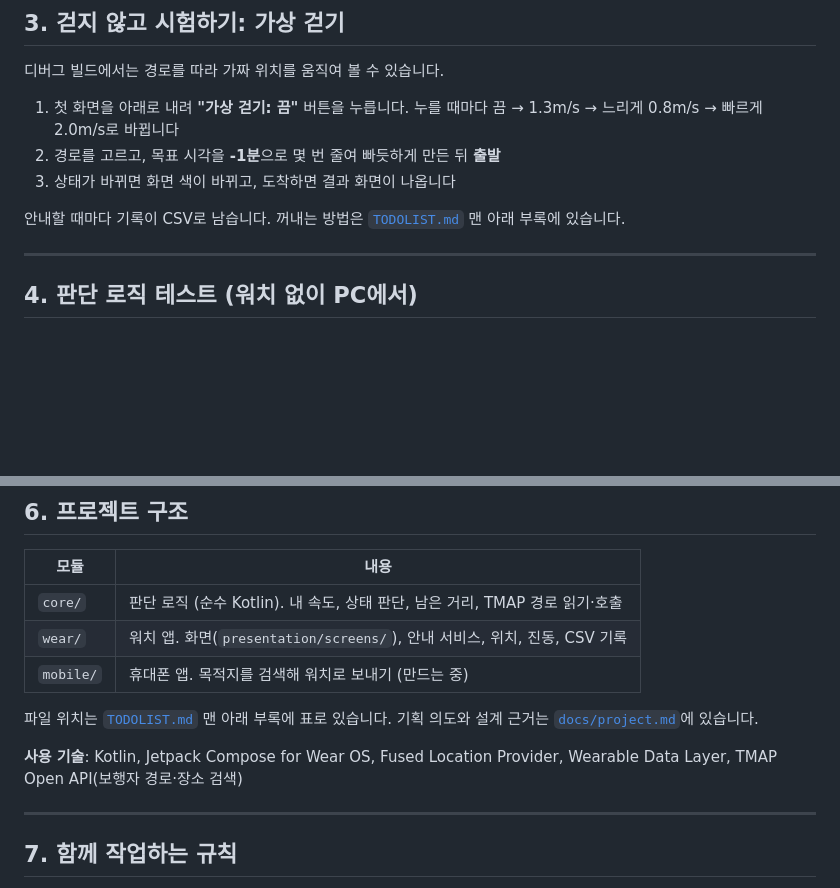
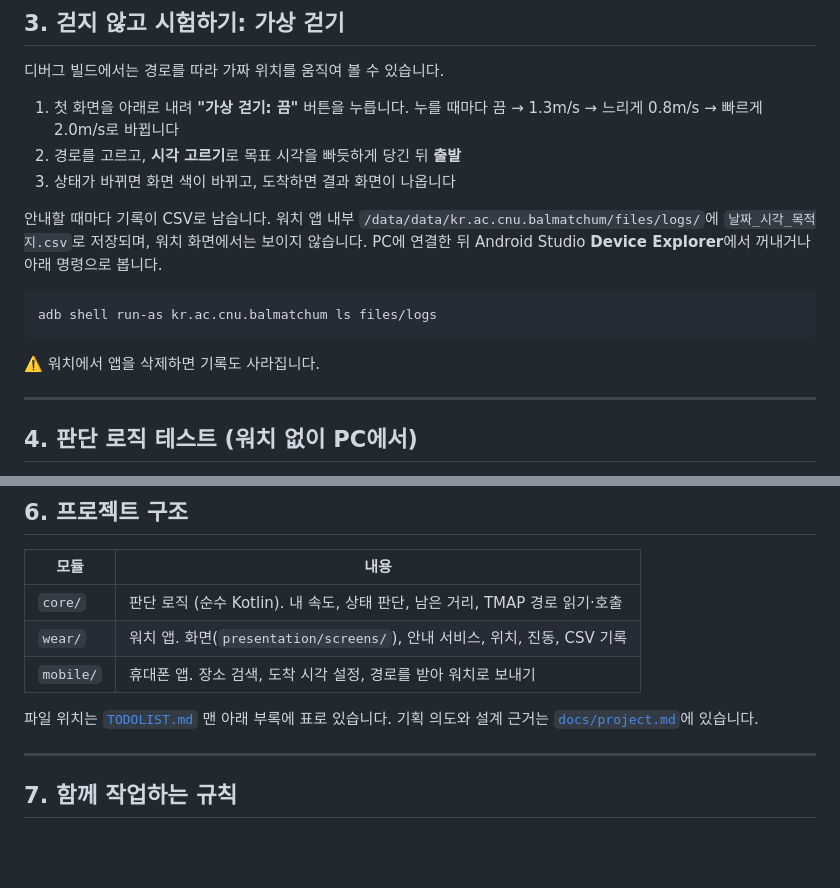
Before and after one commit to AD-AtoZ/balmatchum, a Markdown page: README.md, 2 parts joined by grey strips. Rendered like a GitHub page; blank space fills up the shorter version.

````diff
--- a/README.md
+++ b/README.md
@@ -139,10 +216,14 @@ Android Studio가 내 GitHub 계정으로 로그인돼 있어야 코드를 올
 디버그 빌드에서는 경로를 따라 가짜 위치를 움직여 볼 수 있습니다.
 
 1. 첫 화면을 아래로 내려 **"가상 걷기: 끔"** 버튼을 누릅니다. 누를 때마다 끔 → 1.3m/s → 느리게 0.8m/s → 빠르게 2.0m/s로 바뀝니다
-2. 경로를 고르고, 목표 시각을 **-1분**으로 몇 번 줄여 빠듯하게 만든 뒤 **출발**
+2. 경로를 고르고, **시각 고르기**로 목표 시각을 빠듯하게 당긴 뒤 **출발**
 3. 상태가 바뀌면 화면 색이 바뀌고, 도착하면 결과 화면이 나옵니다
 
-안내할 때마다 기록이 CSV로 남습니다. 꺼내는 방법은 [`TODOLIST.md`](TODOLIST.md) 맨 아래 부록에 있습니다.
+안내할 때마다 기록이 CSV로 남습니다. 워치 앱 내부 `/data/data/kr.ac.cnu.balmatchum/files/logs/`에 `날짜_시각_목적지.csv`로 저장되며, 워치 화면에서는 보이지 않습니다. PC에 연결한 뒤 Android Studio **Device Explorer**에서 꺼내거나 아래 명령으로 봅니다.
+```
+adb shell run-as kr.ac.cnu.balmatchum ls files/logs
+```
+⚠️ 워치에서 앱을 삭제하면 기록도 사라집니다.
 
 ---
 
@@ -179,11 +260,10 @@ Android Studio가 내 GitHub 계정으로 로그인돼 있어야 코드를 올
 |---|---|
 | `core/` | 판단 로직 (순수 Kotlin). 내 속도, 상태 판단, 남은 거리, TMAP 경로 읽기·호출 |
 | `wear/` | 워치 앱. 화면(`presentation/screens/`), 안내 서비스, 위치, 진동, CSV 기록 |
-| `mobile/` | 휴대폰 앱. 목적지를 검색해 워치로 보내기 (만드는 중) |
+| `mobile/` | 휴대폰 앱. 장소 검색, 도착 시각 설정, 경로를 받아 워치로 보내기 |
 
 파일 위치는 [`TODOLIST.md`](TODOLIST.md) 맨 아래 부록에 표로 있습니다. 기획 의도와 설계 근거는 [`docs/project.md`](docs/project.md)에 있습니다.
 
-**사용 기술**: Kotlin, Jetpack Compose for Wear OS, Fused Location Provider, Wearable Data Layer, TMAP Open API(보행자 경로·장소 검색)
 
 ---
 
````
Also changed, not shown: other parts of README.md (+85 -8 lines), docs/images/icon.png (added), docs/images/phone_search.png (added), docs/images/walk_test_run4.png (added), docs/images/watch_guidance.png (added), docs/images/watch_turn.png (added).
